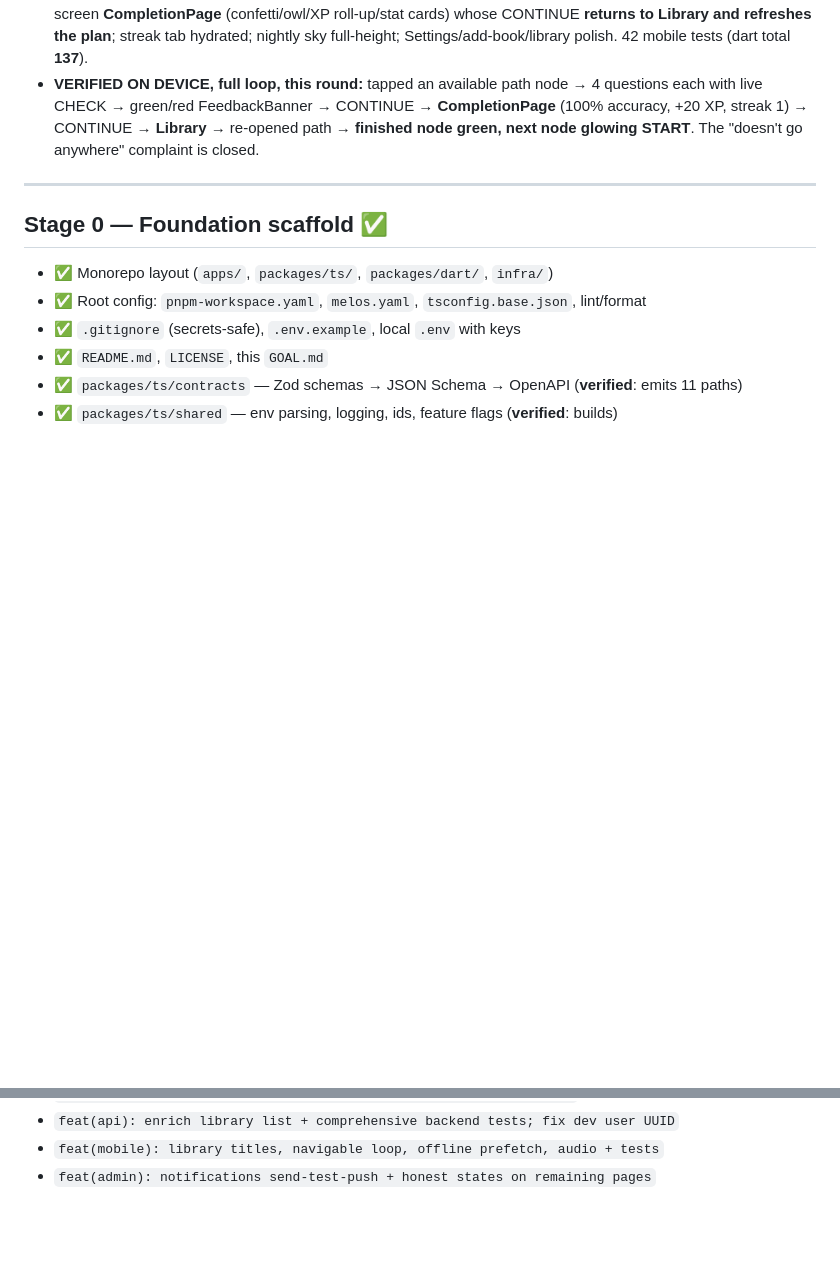
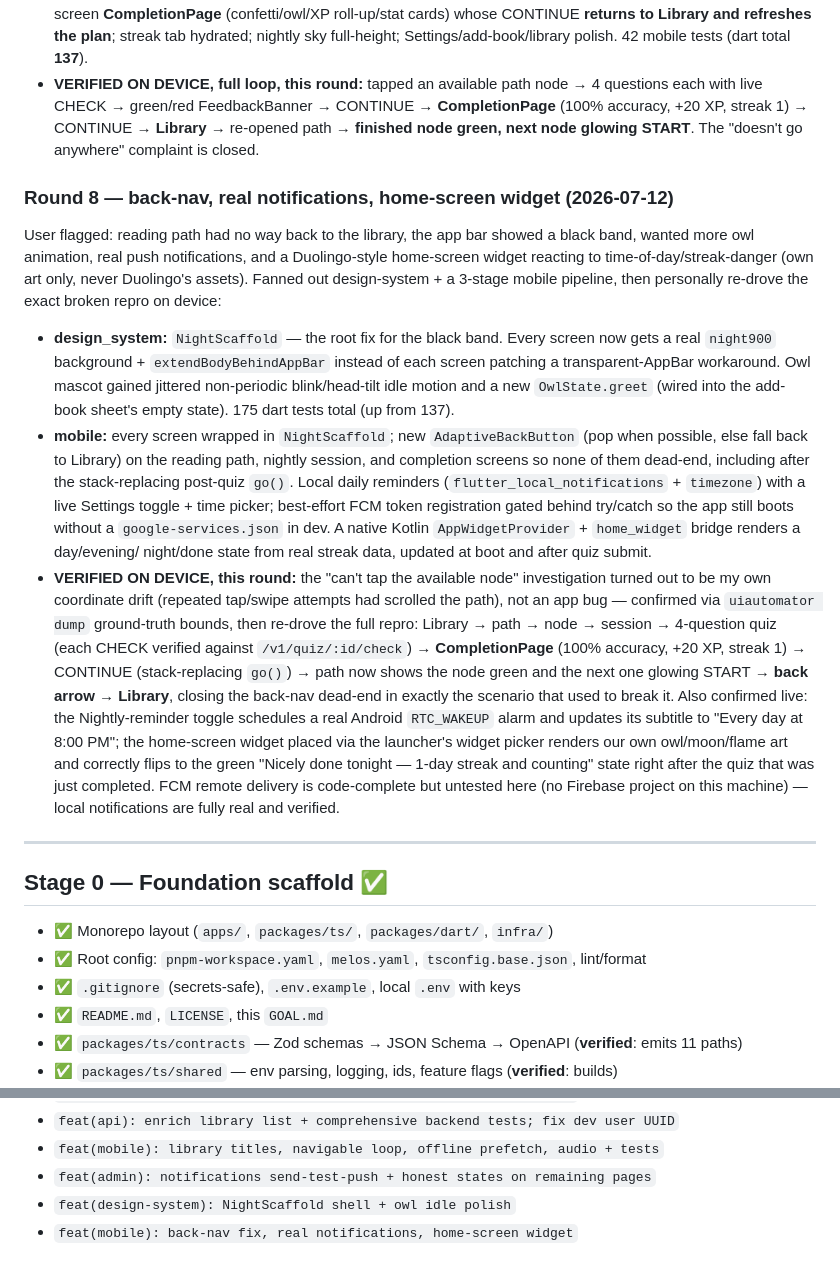
Before and after one commit to afarhadi99/owlnighter, a Markdown page: GOAL.md, 2 parts joined by grey strips. Rendered like a GitHub page; blank space fills up the shorter version.

Commit message:
docs(goal): round 8 — back-nav dead-end + real notifications + widget verified
Records the live on-device verification of every fix from this round: the
back-nav dead-end closed even after the stack-replacing post-quiz go(),
the black-band bug fixed via NightScaffold, a real scheduled local
reminder, and the home-screen widget correctly flipping to its completed
state right after a quiz. Also notes that the earlier "node won't tap"
scare was my own coordinate drift, not an app bug.

```diff
--- a/GOAL.md
+++ b/GOAL.md
@@ -175,6 +175,48 @@ every finding, verified **on device end-to-end**:
   → re-opened path → **finished node green, next node glowing START**. The
   "doesn't go anywhere" complaint is closed.
 
+### Round 8 — back-nav, real notifications, home-screen widget (2026-07-12)
+
+User flagged: reading path had no way back to the library, the app bar showed
+a black band, wanted more owl animation, real push notifications, and a
+Duolingo-style home-screen widget reacting to time-of-day/streak-danger (own
+art only, never Duolingo's assets). Fanned out design-system + a 3-stage
+mobile pipeline, then personally re-drove the exact broken repro on device:
+
+- **design_system:** `NightScaffold` — the root fix for the black band. Every
+  screen now gets a real `night900` background + `extendBodyBehindAppBar`
+  instead of each screen patching a transparent-AppBar workaround. Owl mascot
+  gained jittered non-periodic blink/head-tilt idle motion and a new
+  `OwlState.greet` (wired into the add-book sheet's empty state). 175 dart
+  tests total (up from 137).
+- **mobile:** every screen wrapped in `NightScaffold`; new `AdaptiveBackButton`
+  (pop when possible, else fall back to Library) on the reading path, nightly
+  session, and completion screens so none of them dead-end, including after
+  the stack-replacing post-quiz `go()`. Local daily reminders
+  (`flutter_local_notifications` + `timezone`) with a live Settings toggle +
+  time picker; best-effort FCM token registration gated behind try/catch so
+  the app still boots without a `google-services.json` in dev. A native
+  Kotlin `AppWidgetProvider` + `home_widget` bridge renders a day/evening/
+  night/done state from real streak data, updated at boot and after quiz
+  submit.
+- **VERIFIED ON DEVICE, this round:** the "can't tap the available node"
+  investigation turned out to be my own coordinate drift (repeated
+  tap/swipe attempts had scrolled the path), not an app bug — confirmed via
+  `uiautomator dump` ground-truth bounds, then re-drove the full repro:
+  Library → path → node → session → 4-question quiz (each CHECK verified
+  against `/v1/quiz/:id/check`) → **CompletionPage** (100% accuracy, +20 XP,
+  streak 1) → CONTINUE (stack-replacing `go()`) → path now shows the node
+  green and the next one glowing START → **back arrow → Library**, closing
+  the back-nav dead-end in exactly the scenario that used to break it. Also
+  confirmed live: the Nightly-reminder toggle schedules a real Android
+  `RTC_WAKEUP` alarm and updates its subtitle to "Every day at 8:00 PM"; the
+  home-screen widget placed via the launcher's widget picker renders our own
+  owl/moon/flame art and correctly flips to the green "Nicely done tonight —
+  1-day streak and counting" state right after the quiz that was just
+  completed. FCM remote delivery is code-complete but untested here (no
+  Firebase project on this machine) — local notifications are fully real
+  and verified.
+
 ---
 
 ## Stage 0 — Foundation scaffold  ✅
@@ -275,3 +317,5 @@ _Updated as we go. Full detail in `git log`._
 - `feat(api): enrich library list + comprehensive backend tests; fix dev user UUID`
 - `feat(mobile): library titles, navigable loop, offline prefetch, audio + tests`
 - `feat(admin): notifications send-test-push + honest states on remaining pages`
+- `feat(design-system): NightScaffold shell + owl idle polish`
+- `feat(mobile): back-nav fix, real notifications, home-screen widget`
```
